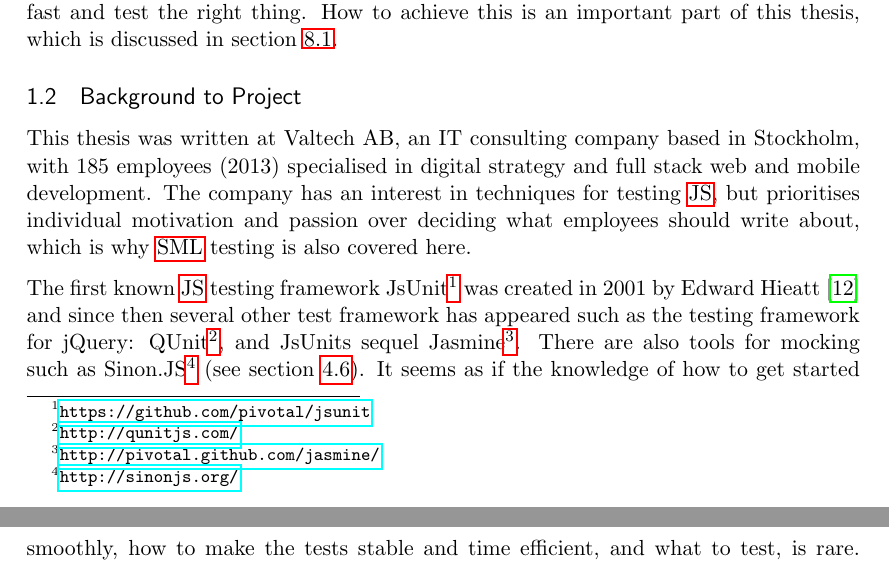
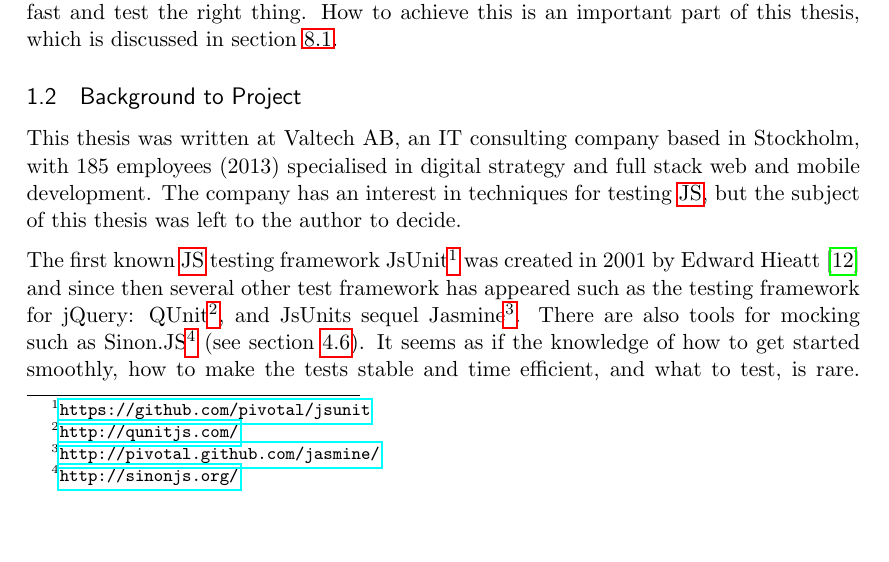
Before and after one commit to emilwall/exjobb, a LaTeX thesis (exjobb_thesis_emilwall.tex): two parts of pages 17 and 18 of 75 before the commit and part of page 17 of 75 after it, the two joined at a grey line, cut so that both start at the same text, the shorter picture padded with empty space. Compiled offline with pdfLaTeX.

Commit message:
Make description of Valtech less enterprisey

```diff
--- a/exjobb_thesis_emilwall.tex
+++ b/exjobb_thesis_emilwall.tex
@@ -199,7 +199,7 @@ This paves the way for test-driven development, which brings benefits in terms o
 \subsection{Background to Project}
 \label{mltestingframeworks}
 
-This thesis was written at Valtech AB, an IT consulting company based in Stockholm, with 185 employees (2013) specialised in digital strategy and full stack web and mobile development. The company has an interest in techniques for testing \gls{js}, but prioritises individual motivation and passion over deciding what employees should write about, which is why \gls{sml} testing is also covered here.
+This thesis was written at Valtech AB, an IT consulting company based in Stockholm, with 185 employees (2013) specialised in digital strategy and full stack web and mobile development. The company has an interest in techniques for testing \gls{js}, but the subject of this thesis was left to the author to decide.
 
 The first known \gls{js} testing framework JsUnit\footnote{\url{https://github.com/pivotal/jsunit}} was created in 2001 by Edward Hieatt \cite{GoingFaster} and since then several other test framework has appeared such as the testing framework for jQuery: QUnit\footnote{\url{http://qunitjs.com/}}, and JsUnits sequel Jasmine\footnote{\url{http://pivotal.github.com/jasmine/}}. There are also tools for mocking such as Sinon.JS\footnote{\url{http://sinonjs.org/}} (see section~\ref{subsec:mocking}). It seems as if the knowledge of how to get started smoothly, how to make the tests stable and time efficient, and what to test, is rare. Setting up the structure needed to write tests is a threshold that most \gls{js} programmers do not overcome \cite{TestingStatistics} and thus, they lose the benefits, both short and long term, otherwise provided by testing.
 
```
